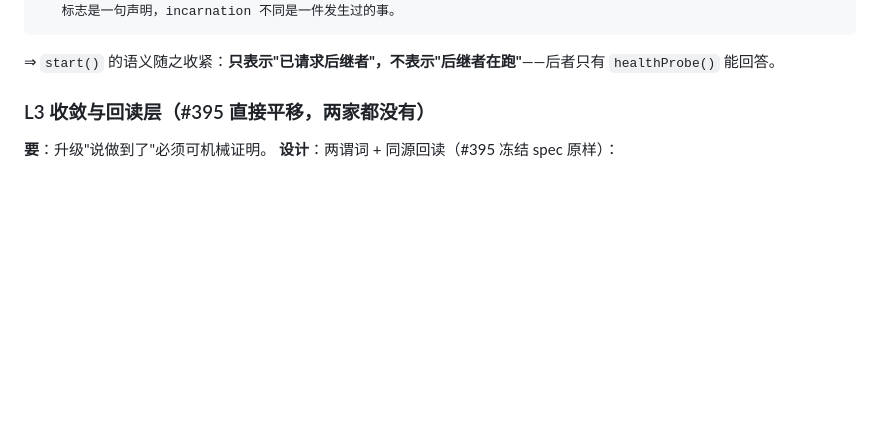
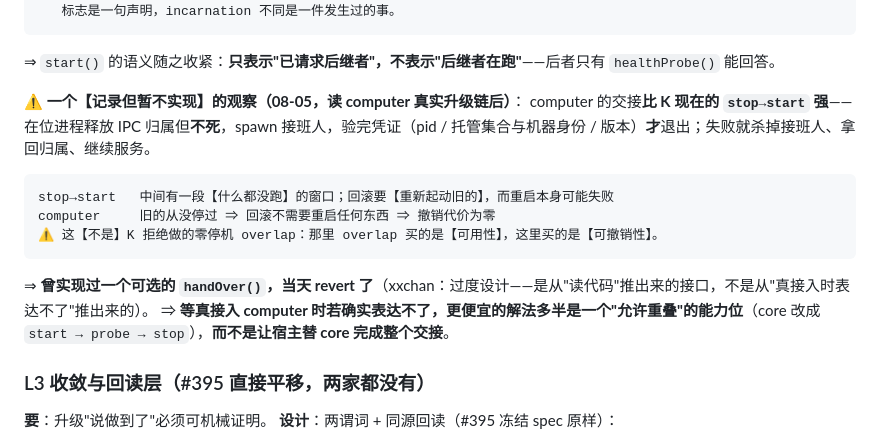
Before and after one commit to botiverse/k-carrier, a Markdown page: docs/design-v1.md, the part around the change. Drawn GitHub-style; blank space fills up the shorter version.

Commit message:
Record the reversible-handover observation as an open question, not an interface
Keeps what reading computer taught us (its incumbent never stops, so its
rollback cannot fail to restart anything) without the speculative API, and
names the cheaper fix to try first if the real integration needs one.

Co-Authored-By: Claude Fable 5 <noreply@anthropic.com>
Signed-off-by: archer <archer@mail.build>

````diff
--- a/docs/design-v1.md
+++ b/docs/design-v1.md
@@ -67,6 +67,16 @@ idle → staged（experiment 槽已下载+验签）
    标志是一句声明，incarnation 不同是一件发生过的事。
 ```
 ⇒ `start()` 的语义随之收紧：**只表示"已请求后继者"，不表示"后继者在跑"**——后者只有 `healthProbe()` 能回答。
+
+**⚠️ 一个【记录但暂不实现】的观察（08-05，读 computer 真实升级链后）**：
+computer 的交接**比 K 现在的 `stop→start` 强**——在位进程释放 IPC 归属但**不死**，spawn 接班人，验完凭证（pid / 托管集合与机器身份 / 版本）**才**退出；失败就杀掉接班人、拿回归属、继续服务。
+```
+stop→start   中间有一段【什么都没跑】的窗口；回滚要【重新起动旧的】，而重启本身可能失败
+computer     旧的从没停过 ⇒ 回滚不需要重启任何东西 ⇒ 撤销代价为零
+⚠️ 这【不是】K 拒绝做的零停机 overlap：那里 overlap 买的是【可用性】，这里买的是【可撤销性】。
+```
+⇒ **曾实现过一个可选的 `handOver()`，当天 revert 了**（xxchan：过度设计——是从"读代码"推出来的接口，不是从"真接入时表达不了"推出来的）。
+⇒ **等真接入 computer 时若确实表达不了，更便宜的解法多半是一个"允许重叠"的能力位**（core 改成 `start → probe → stop`），**而不是让宿主替 core 完成整个交接**。
 
 ### L3 收敛与回读层（#395 直接平移，两家都没有）
 **要**：升级"说做到了"必须可机械证明。
````
